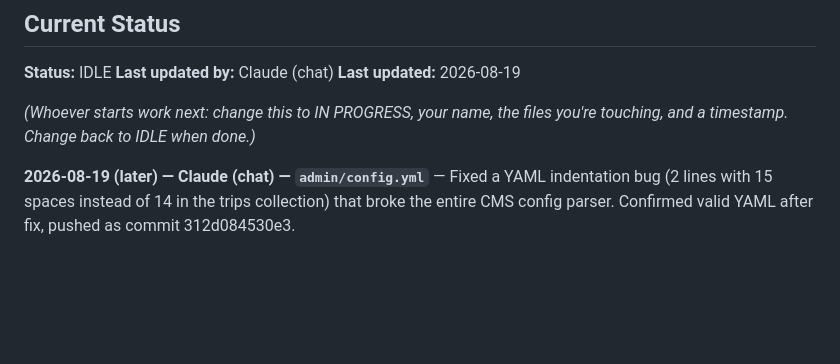
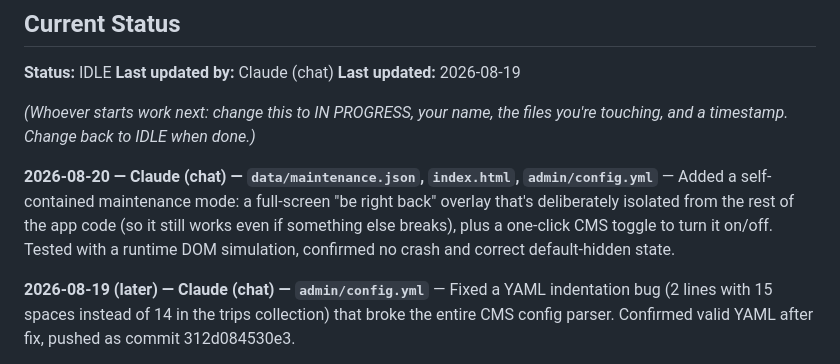
Before and after one commit to lugine/4dasistas, a Markdown page: AGENT-COORDINATION.md, the part around the change. Drawn GitHub-style; blank space fills up the shorter version.

Commit message:
Log maintenance mode addition

```diff
--- a/AGENT-COORDINATION.md
+++ b/AGENT-COORDINATION.md
@@ -53,6 +53,8 @@ protocol.
 *(Whoever starts work next: change this to IN PROGRESS, your name, the
 files you're touching, and a timestamp. Change back to IDLE when done.)*
 
+**2026-08-20 — Claude (chat) — `data/maintenance.json`, `index.html`, `admin/config.yml`** — Added a self-contained maintenance mode: a full-screen "be right back" overlay that's deliberately isolated from the rest of the app code (so it still works even if something else breaks), plus a one-click CMS toggle to turn it on/off. Tested with a runtime DOM simulation, confirmed no crash and correct default-hidden state.
+
 **2026-08-19 (later) — Claude (chat) — `admin/config.yml`** — Fixed a YAML indentation bug (2 lines with 15 spaces instead of 14 in the trips collection) that broke the entire CMS config parser. Confirmed valid YAML after fix, pushed as commit 312d084530e3.
 
 **2026-08-19 16:12 — Kilo (VS Code) — `index.html`** — Investigating reported broken interactivity on live site. Pulled latest `origin/main`, read AGENT-COORDINATION.md, confirmed Claude (chat) already fixed the JS syntax/Promise.all bug in `b0b7a46`. Live site HTML now matches fixed local `index.html` exactly (no diff). Likely remaining issue is Cloudflare cache serving stale pre-fix version. No code changes made.
```
